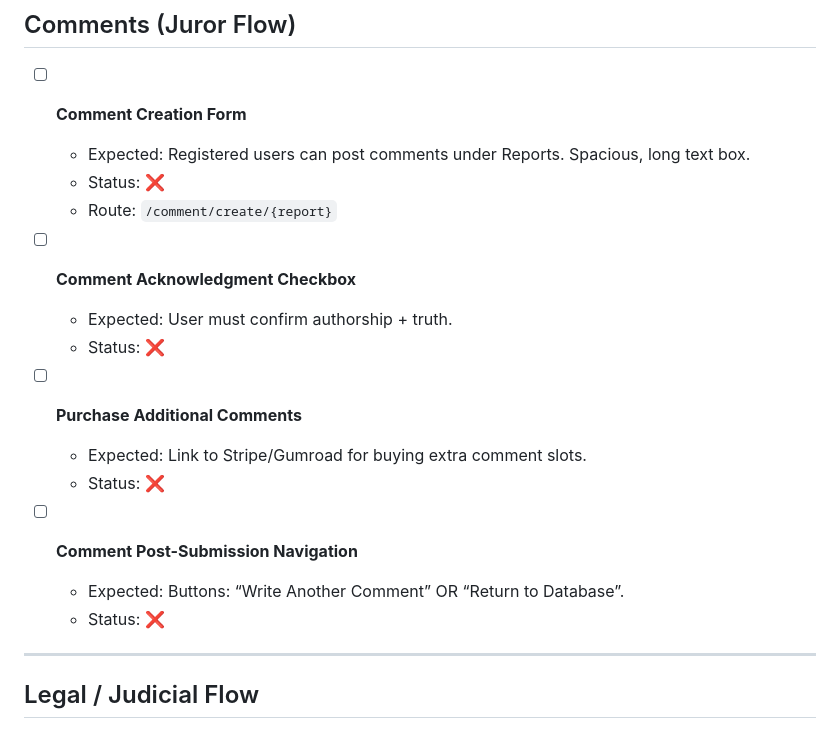
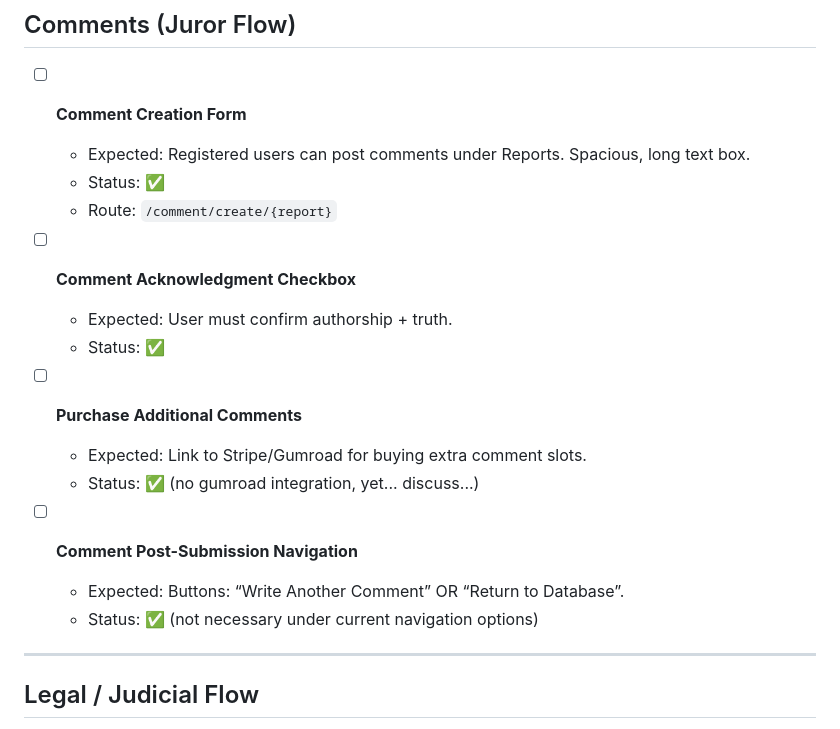
Before and after one commit to hack-entertainer/graperepo, a Markdown page: QA_Checklist.md, the part around the change. GitHub-like rendering.

Commit message:
juror comment flow complete

```diff
--- a/QA_Checklist.md
+++ b/QA_Checklist.md
@@ -66,20 +66,20 @@
 ## Comments (Juror Flow)
 - [ ] **Comment Creation Form**
   - Expected: Registered users can post comments under Reports. Spacious, long text box.
-  - Status: ❌
+  - Status: ✅
   - Route: `/comment/create/{report}`
 
 - [ ] **Comment Acknowledgment Checkbox**
   - Expected: User must confirm authorship + truth.
-  - Status: ❌
+  - Status: ✅
 
 - [ ] **Purchase Additional Comments**
   - Expected: Link to Stripe/Gumroad for buying extra comment slots.
-  - Status: ❌
+  - Status: ✅ (no gumroad integration, yet... discuss...)
 
 - [ ] **Comment Post-Submission Navigation**
   - Expected: Buttons: “Write Another Comment” OR “Return to Database”.
-  - Status: ❌
+  - Status: ✅ (not necessary under current navigation options)
 
 ---
 
```
